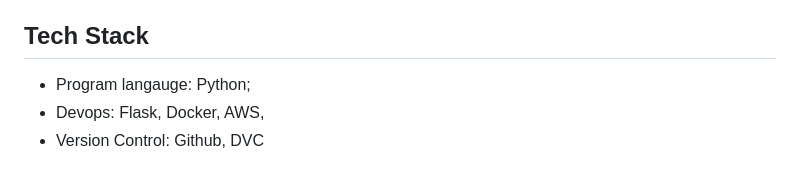
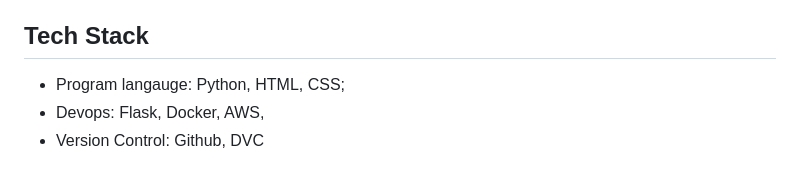
Before and after one commit to Sol2023/fraud-detection, a Markdown page: README.md, the part around the change. GitHub-like rendering.

```diff
--- a/README.md
+++ b/README.md
@@ -6,7 +6,7 @@ The purpose of this project is to develop a machine learning model to identify f
 
 ## Tech Stack
 
-- Program langauge: Python;
+- Program langauge: Python, HTML, CSS;
 - Devops: Flask, Docker, AWS,
 - Version Control: Github, DVC
 
```
